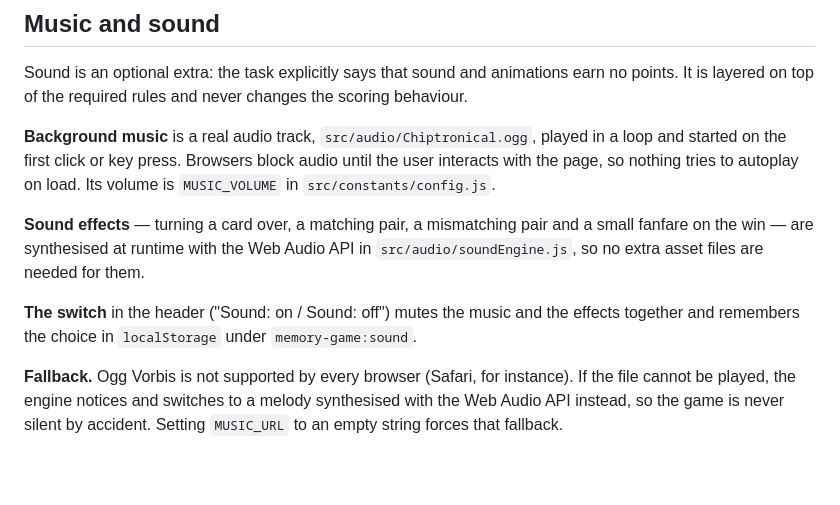
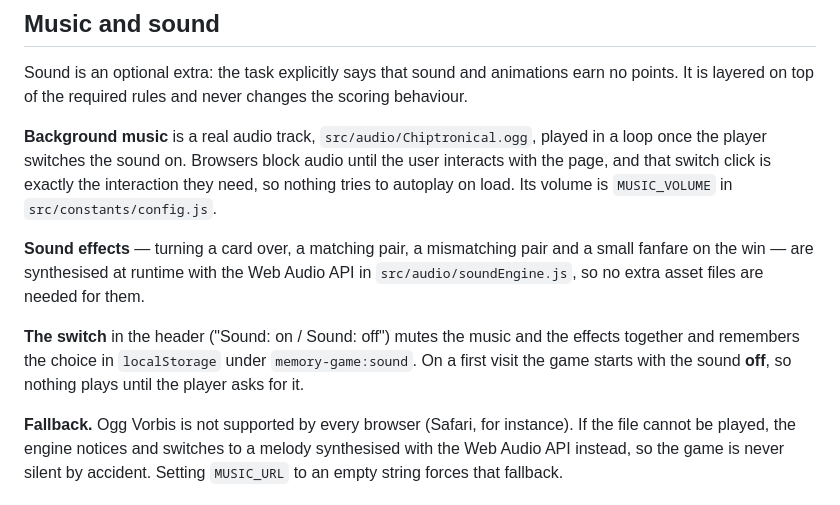
Before and after one commit to KrychVas/memory-game, a Markdown page: README.md, the part around the change. Drawn GitHub-style; blank space fills up the shorter version.

Commit message:
docs: note that the sound starts off on a first visit
The music section no longer says the track starts on the first click or key press, because the sound switch is now what starts it.

```diff
--- a/README.md
+++ b/README.md
@@ -78,9 +78,10 @@ earn no points. It is layered on top of the required rules and never changes the
 scoring behaviour.
 
 **Background music** is a real audio track, `src/audio/Chiptronical.ogg`, played
-in a loop and started on the first click or key press. Browsers block audio
-until the user interacts with the page, so nothing tries to autoplay on load.
-Its volume is `MUSIC_VOLUME` in `src/constants/config.js`.
+in a loop once the player switches the sound on. Browsers block audio until the
+user interacts with the page, and that switch click is exactly the interaction
+they need, so nothing tries to autoplay on load. Its volume is `MUSIC_VOLUME` in
+`src/constants/config.js`.
 
 **Sound effects** — turning a card over, a matching pair, a mismatching pair and
 a small fanfare on the win — are synthesised at runtime with the Web Audio API in
@@ -88,7 +89,8 @@ a small fanfare on the win — are synthesised at runtime with the Web Audio API
 
 **The switch** in the header ("Sound: on / Sound: off") mutes the music and the
 effects together and remembers the choice in `localStorage` under
-`memory-game:sound`.
+`memory-game:sound`. On a first visit the game starts with the sound **off**, so
+nothing plays until the player asks for it.
 
 **Fallback.** Ogg Vorbis is not supported by every browser (Safari, for
 instance). If the file cannot be played, the engine notices and switches to a
```
